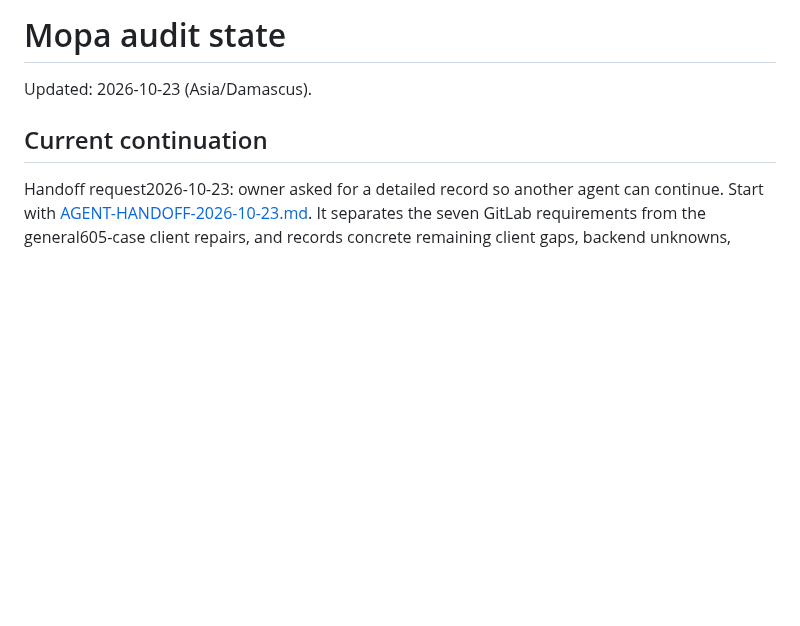
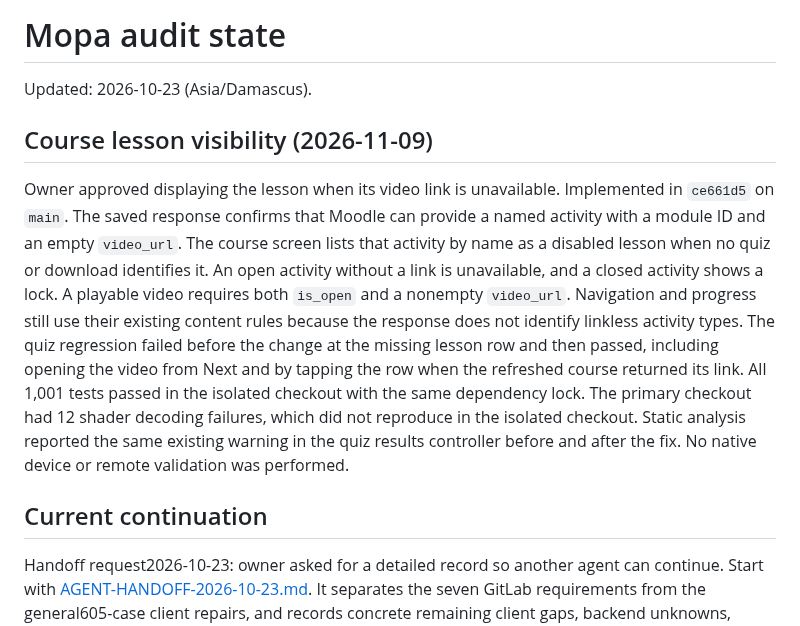
Before and after one commit to RAKAN-ALHAWAR/Messengers-of-Peace-Academy---MPA, a Markdown page: docs/AUDIT-STATE.md, the part around the change. GitHub-like rendering; blank space fills up the shorter version.

Commit message:
docs: record lesson visibility verification

```diff
--- a/docs/AUDIT-STATE.md
+++ b/docs/AUDIT-STATE.md
@@ -1,6 +1,25 @@
 # Mopa audit state
 
 Updated: 2026-10-23 (Asia/Damascus).
+
+## Course lesson visibility (2026-11-09)
+
+Owner approved displaying the lesson when its video link is unavailable.
+Implemented in `ce661d5` on `main`. The saved response confirms that Moodle
+can provide a named activity with a module ID and an empty `video_url`.
+The course screen lists that activity by name as a disabled lesson when no
+quiz or download identifies it. An open activity without a link is unavailable,
+and a closed activity shows a lock. A playable video requires both `is_open`
+and a nonempty `video_url`. Navigation and progress still use their existing
+content rules because the response does not identify linkless activity types.
+The quiz regression failed before the change at the missing lesson row and
+then passed, including opening the video from Next and by tapping the row
+when the refreshed course returned its link.
+All 1,001 tests passed in the isolated checkout with the same dependency lock.
+The primary checkout had 12 shader decoding failures, which did not reproduce
+in the isolated checkout. Static analysis reported the same existing warning
+in the quiz results controller before and after the fix. No native device or
+remote validation was performed.
 
 ## Current continuation
 
```
Also changed, not shown: docs/PARITY-LEDGER.md (+1 -0 lines).
